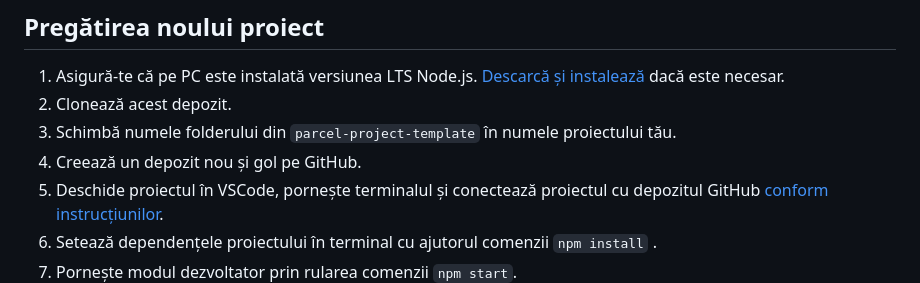
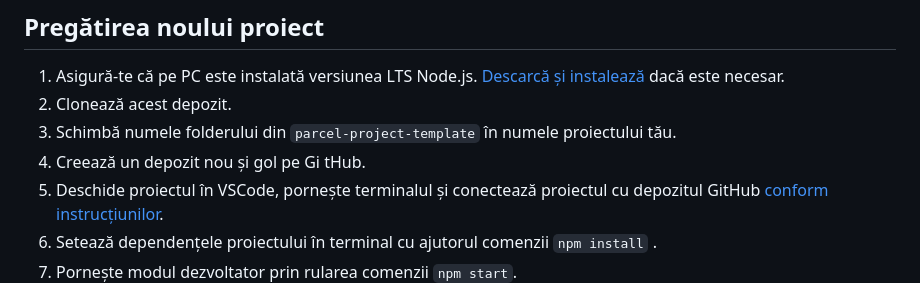
Before and after one commit to thienlao234234/thienlao234234-goit-js-hw-09, a Markdown page: README.ro.md, the part around the change. Drawn GitHub-style.

```diff
--- a/README.ro.md
+++ b/README.ro.md
@@ -8,7 +8,7 @@ Acest proiect a fost creat cu ajutorul Parcel. Pentru familiarizare și configur
    [Descarcă și instalează](https://nodejs.org/en/) dacă este necesar.
 2. Clonează acest depozit.
 3. Schimbă numele folderului din `parcel-project-template` în numele proiectului tău.
-4. Creează un depozit nou și gol pe GitHub.
+4. Creează un depozit nou și gol pe Gi tHub.
 5. Deschide proiectul în VSCode, pornește terminalul și conectează proiectul cu depozitul GitHub
    [conform instrucțiunilor](https://docs.github.com/en/get-started/getting-started-with-git/managing-remote-repositories#changing-a-remote-repositorys-url).
 6. Setează dependențele proiectului în terminal cu ajutorul comenzii `npm install` .
```
